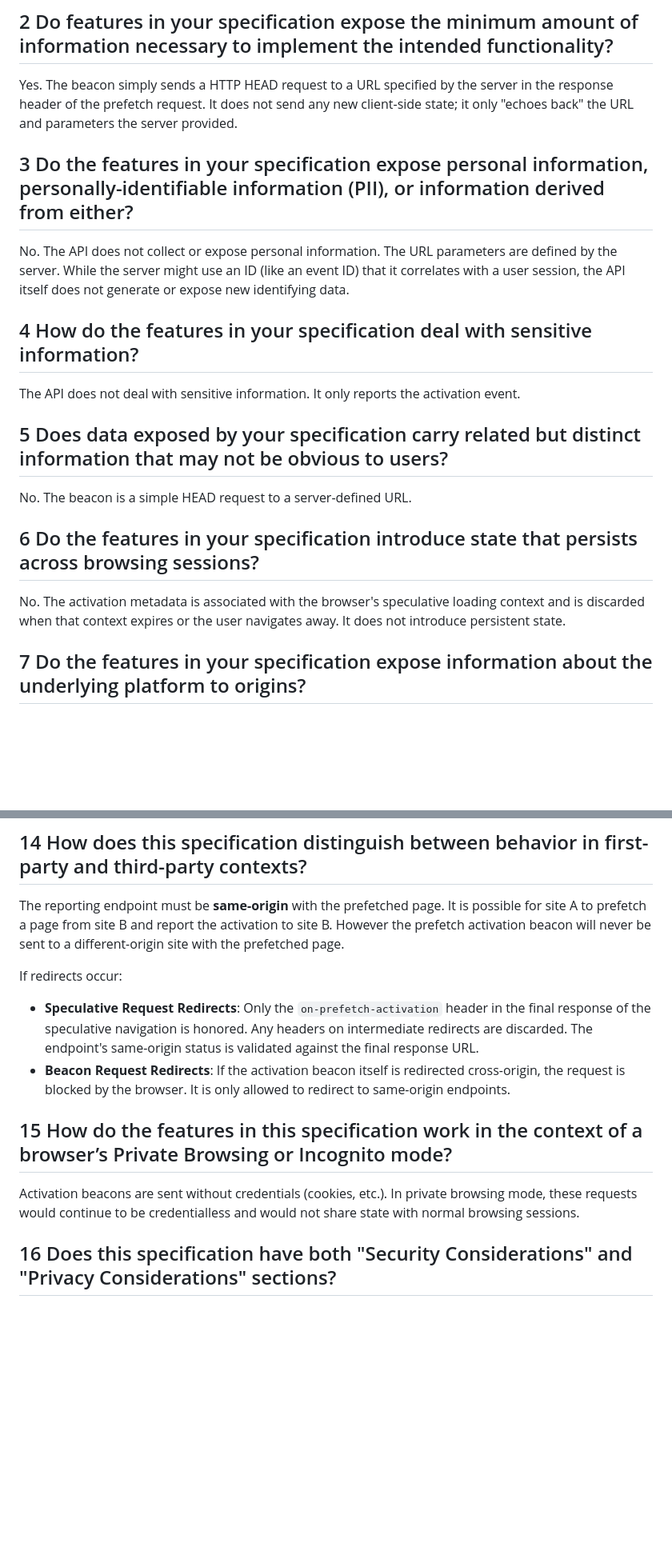
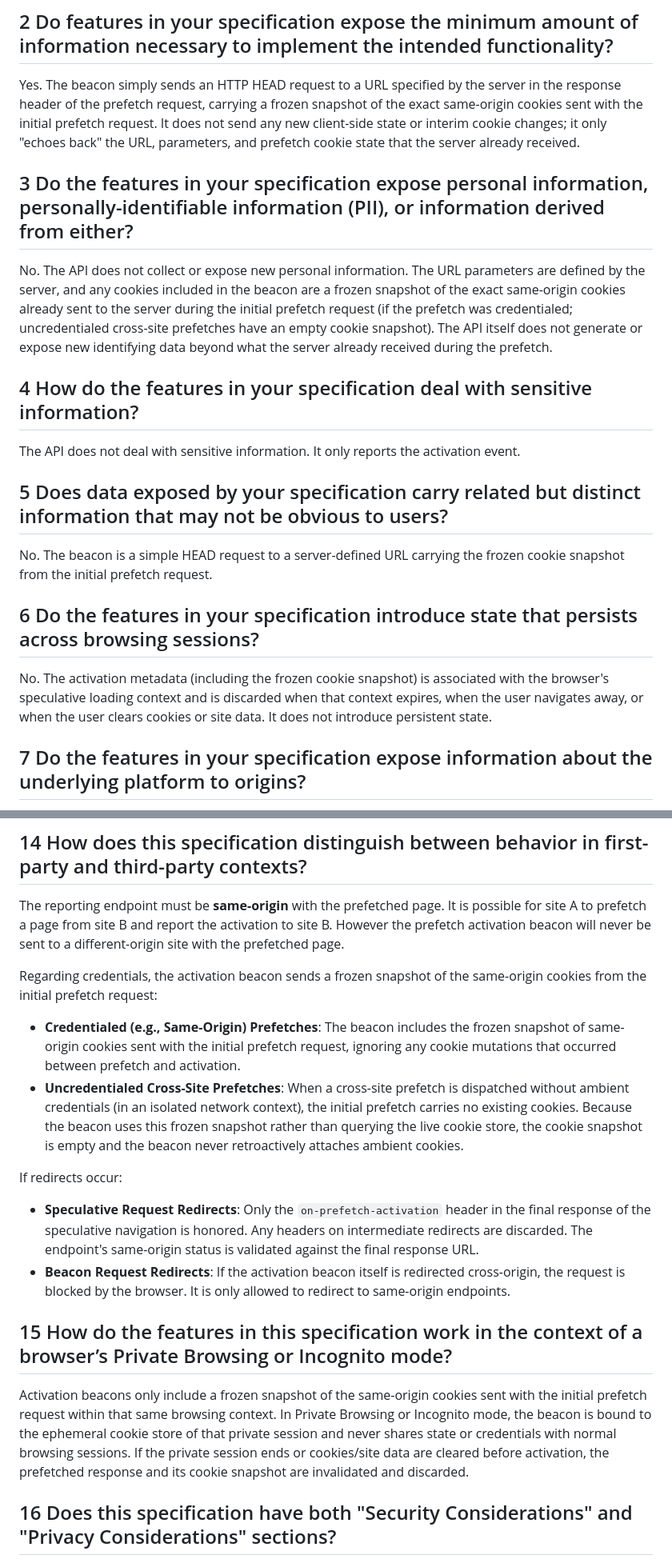
Before and after one commit to explainers-by-googlers/prefetch-activation-beacon, a Markdown page: security_and_privacy_questionnaire.md, 2 parts joined by grey strips. Shown at 80% size. Rendered like a GitHub page; blank space fills up the shorter version.

```diff
--- a/security_and_privacy_questionnaire.md
+++ b/security_and_privacy_questionnaire.md
@@ -6,11 +6,11 @@ This feature exposes the fact that a specific prefetched main resource has been
 
 ## 2 Do features in your specification expose the minimum amount of information necessary to implement the intended functionality?
 
-Yes. The beacon simply sends a HTTP HEAD request to a URL specified by the server in the response header of the prefetch request. It does not send any new client-side state; it only "echoes back" the URL and parameters the server provided.
+Yes. The beacon simply sends an HTTP HEAD request to a URL specified by the server in the response header of the prefetch request, carrying a frozen snapshot of the exact same-origin cookies sent with the initial prefetch request. It does not send any new client-side state or interim cookie changes; it only "echoes back" the URL, parameters, and prefetch cookie state that the server already received.
 
 ## 3 Do the features in your specification expose personal information, personally-identifiable information (PII), or information derived from either?
 
-No. The API does not collect or expose personal information. The URL parameters are defined by the server. While the server might use an ID (like an event ID) that it correlates with a user session, the API itself does not generate or expose new identifying data.
+No. The API does not collect or expose new personal information. The URL parameters are defined by the server, and any cookies included in the beacon are a frozen snapshot of the exact same-origin cookies already sent to the server during the initial prefetch request (if the prefetch was credentialed; uncredentialed cross-site prefetches have an empty cookie snapshot). The API itself does not generate or expose new identifying data beyond what the server already received during the prefetch.
 
 ## 4 How do the features in your specification deal with sensitive information?
 
@@ -18,11 +18,11 @@ The API does not deal with sensitive information. It only reports the activation
 
 ## 5 Does data exposed by your specification carry related but distinct information that may not be obvious to users?
 
-No. The beacon is a simple HEAD request to a server-defined URL.
+No. The beacon is a simple HEAD request to a server-defined URL carrying the frozen cookie snapshot from the initial prefetch request.
 
 ## 6 Do the features in your specification introduce state that persists across browsing sessions?
 
-No. The activation metadata is associated with the browser's speculative loading context and is discarded when that context expires or the user navigates away. It does not introduce persistent state.
+No. The activation metadata (including the frozen cookie snapshot) is associated with the browser's speculative loading context and is discarded when that context expires, when the user navigates away, or when the user clears cookies or site data. It does not introduce persistent state.
 
 ## 7 Do the features in your specification expose information about the underlying platform to origins?
 
@@ -56,13 +56,17 @@ None. The API itself does not create identifiers. The server can include an iden
 
 The reporting endpoint must be **same-origin** with the prefetched page. It is possible for site A to prefetch a page from site B and report the activation to site B. However the prefetch activation beacon will never be sent to a different-origin site with the prefetched page.
 
+Regarding credentials, the activation beacon sends a frozen snapshot of the same-origin cookies from the initial prefetch request:
+- **Credentialed (e.g., Same-Origin) Prefetches**: The beacon includes the frozen snapshot of same-origin cookies sent with the initial prefetch request, ignoring any cookie mutations that occurred between prefetch and activation.
+- **Uncredentialed Cross-Site Prefetches**: When a cross-site prefetch is dispatched without ambient credentials (in an isolated network context), the initial prefetch carries no existing cookies. Because the beacon uses this frozen snapshot rather than querying the live cookie store, the cookie snapshot is empty and the beacon never retroactively attaches ambient cookies.
+
 If redirects occur:
 - **Speculative Request Redirects**: Only the `on-prefetch-activation` header in the final response of the speculative navigation is honored. Any headers on intermediate redirects are discarded. The endpoint's same-origin status is validated against the final response URL.
 - **Beacon Request Redirects**: If the activation beacon itself is redirected cross-origin, the request is blocked by the browser. It is only allowed to redirect to same-origin endpoints.
 
 ## 15 How do the features in this specification work in the context of a browser’s Private Browsing or Incognito mode?
 
-Activation beacons are sent without credentials (cookies, etc.). In private browsing mode, these requests would continue to be credentialless and would not share state with normal browsing sessions.
+Activation beacons only include a frozen snapshot of the same-origin cookies sent with the initial prefetch request within that same browsing context. In Private Browsing or Incognito mode, the beacon is bound to the ephemeral cookie store of that private session and never shares state or credentials with normal browsing sessions. If the private session ends or cookies/site data are cleared before activation, the prefetched response and its cookie snapshot are invalidated and discarded.
 
 ## 16 Does this specification have both "Security Considerations" and "Privacy Considerations" sections?
 
```
Also changed, not shown: README.md (+20 -6 lines).
